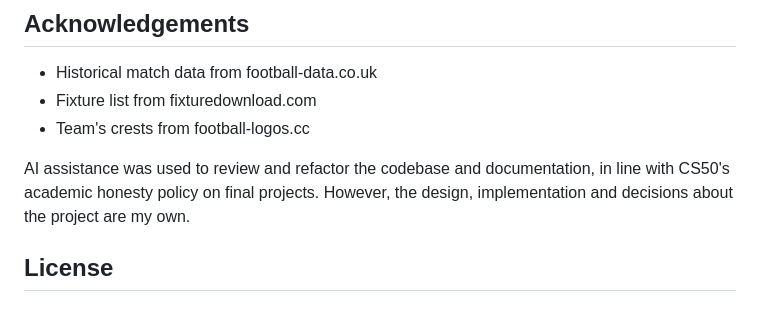
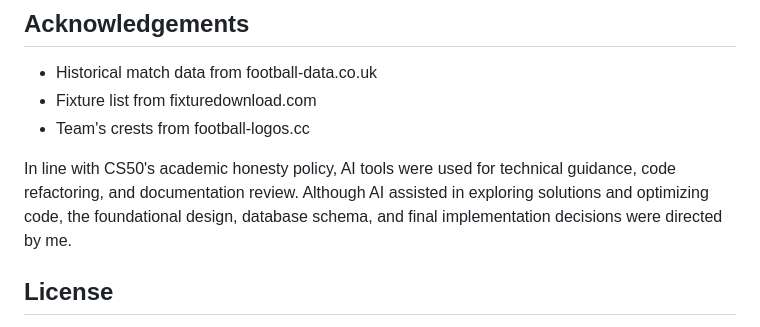
Before and after one commit to pvinas23/MatchPredict, a Markdown page: README.md, the part around one of its changes. Rendered like a GitHub page.

Commit message:
Update AI assistance section in README
Revised AI assistance statement for clarity and compliance.

```diff
--- a/README.md
+++ b/README.md
@@ -133,7 +133,7 @@ Once loaded, `app.py` will pick up MySQL automatically on the next run — no co
 - Fixture list from fixturedownload.com
 - Team's crests from football-logos.cc
 
-AI assistance was used to review and refactor the codebase and documentation, in line with CS50's academic honesty policy on final projects. However, the design, implementation and decisions about the project are my own.
+In line with CS50's academic honesty policy, AI tools were used for technical guidance, code refactoring, and documentation review. Although AI assisted in exploring solutions and optimizing code, the foundational design, database schema, and final implementation decisions were directed by me.
 
 ## License
 
```
Also changed, not shown: other parts of README.md (+1 -1 lines).
